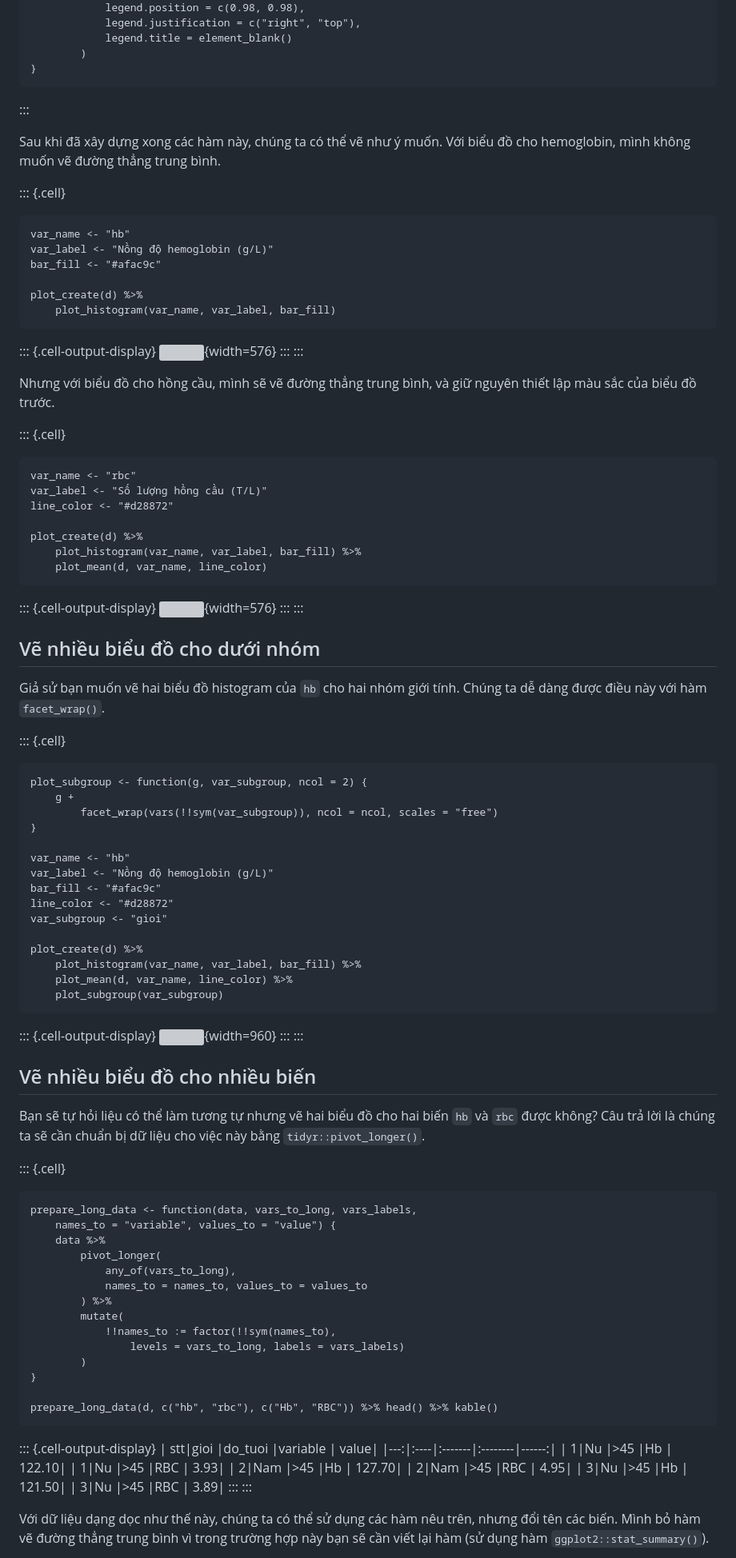
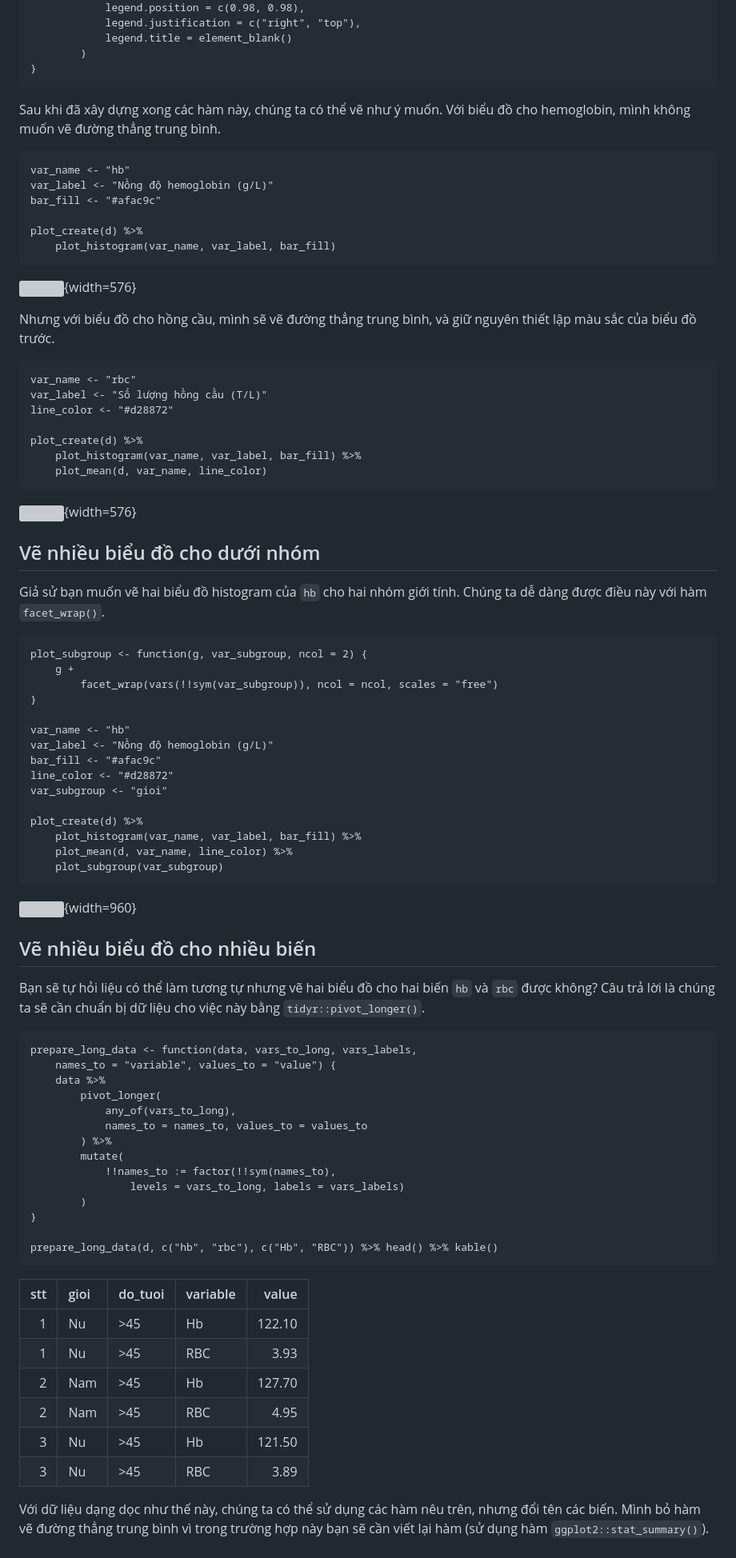
Before and after one commit to gothmania/rtutor, a Markdown page: func_ggplot.md, the part around one of its changes. Shown at 80% size. Rendered like a GitHub page; grey boxes are pictures that could not be loaded.

````diff
--- a/func_ggplot.md
+++ b/func_ggplot.md
@@ -252,13 +223,9 @@ plot_mean <- function(g, data, var_name, line_color) {
         )
 }
 ```
-:::
-
 
 Sau khi đã xây dựng xong các hàm này, chúng ta có thể vẽ như ý muốn. Với biểu đồ cho hemoglobin, mình không muốn vẽ đường thẳng trung bình.
 
-
-::: {.cell}
 
 ```{.r .cell-code}
 var_name <- "hb"
@@ -269,16 +236,11 @@ plot_create(d) %>%
     plot_histogram(var_name, var_label, bar_fill)
 ```
 
-::: {.cell-output-display}
 ![](func_ggplot_files/figure-html/unnamed-chunk-8-1.png){width=576}
-:::
-:::
 
 
 Nhưng với biểu đồ cho hồng cầu, mình sẽ vẽ đường thẳng trung bình, và giữ nguyên thiết lập màu sắc của biểu đồ trước.
 
-
-::: {.cell}
 
 ```{.r .cell-code}
 var_name <- "rbc"
@@ -290,10 +252,7 @@ plot_create(d) %>%
     plot_mean(d, var_name, line_color)
 ```
 
-::: {.cell-output-display}
 ![](func_ggplot_files/figure-html/unnamed-chunk-9-1.png){width=576}
-:::
-:::
 
 
 
@@ -301,8 +260,6 @@ plot_create(d) %>%
 
 Giả sử bạn muốn vẽ hai biểu đồ histogram của `hb` cho hai nhóm giới tính. Chúng ta dễ dàng được điều này với hàm `facet_wrap()`.
 
-
-::: {.cell}
 
 ```{.r .cell-code}
 plot_subgroup <- function(g, var_subgroup, ncol = 2) {
@@ -322,18 +279,13 @@ plot_create(d) %>%
     plot_subgroup(var_subgroup)
 ```
 
-::: {.cell-output-display}
 ![](func_ggplot_files/figure-html/unnamed-chunk-10-1.png){width=960}
-:::
-:::
 
 
 ## Vẽ nhiều biểu đồ cho nhiều biến
 
 Bạn sẽ tự hỏi liệu có thể làm tương tự nhưng vẽ hai biểu đồ cho hai biến `hb` và `rbc` được không? Câu trả lời là chúng ta sẽ cần chuẩn bị dữ liệu cho việc này bằng `tidyr::pivot_longer()`.
 
-
-::: {.cell}
 
 ```{.r .cell-code}
 prepare_long_data <- function(data, vars_to_long, vars_labels,
@@ -352,7 +304,6 @@ prepare_long_data <- function(data, vars_to_long, vars_labels,
 prepare_long_data(d, c("hb", "rbc"), c("Hb", "RBC")) %>% head() %>% kable()
 ```
 
-::: {.cell-output-display}
 | stt|gioi |do_tuoi |variable |  value|
 |---:|:----|:-------|:--------|------:|
 |   1|Nu   |>45     |Hb       | 122.10|
@@ -361,8 +312,6 @@ prepare_long_data(d, c("hb", "rbc"), c("Hb", "RBC")) %>% head() %>% kable()
 |   2|Nam  |>45     |RBC      |   4.95|
 |   3|Nu   |>45     |Hb       | 121.50|
 |   3|Nu   |>45     |RBC      |   3.89|
-:::
-:::
 
 
 Với dữ liệu dạng dọc như thế này, chúng ta có thể sử dụng các hàm nêu trên, nhưng đổi tên các biến. Mình bỏ hàm vẽ đường thẳng trung bình vì trong trường hợp này bạn sẽ cần viết lại hàm (sử dụng hàm `ggplot2::stat_summary()`).
````
Also changed, not shown: other parts of func_ggplot.md (+0 -44 lines).
